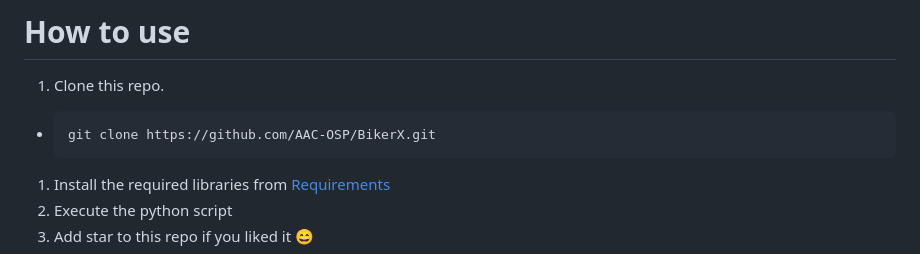
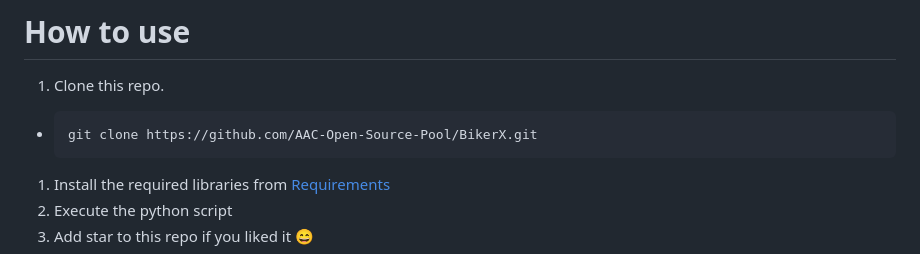
Before and after one commit to AAC-Open-Source-Pool/BikerX, a Markdown page: README.md, the part around the change. Rendered like a GitHub page.

````diff
--- a/README.md
+++ b/README.md
@@ -29,7 +29,7 @@ BikerX represents an advanced mobile application tailored for the meticulous man
 # How to use
 1. Clone this repo. <br>
 -  ```terminal
-   git clone https://github.com/AAC-OSP/BikerX.git
+   git clone https://github.com/AAC-Open-Source-Pool/BikerX.git
    ```
 
 1. Install the required libraries from [Requirements](#requirements) <br>
````
